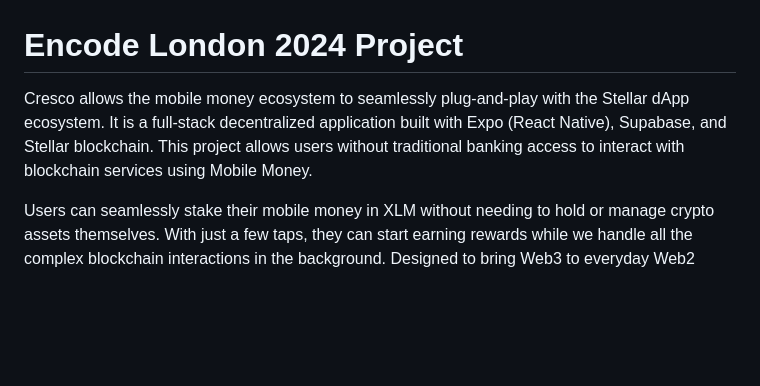
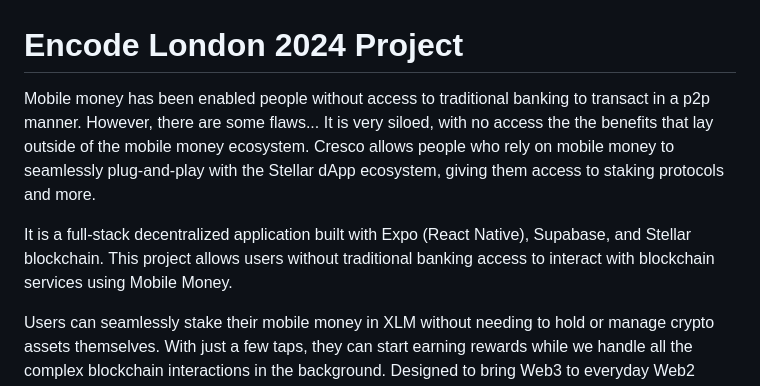
Before and after one commit to arthur-wronski/encode-london-2024, a Markdown page: README.md, the part around the change. GitHub-like rendering; blank space fills up the shorter version.

```diff
--- a/README.md
+++ b/README.md
@@ -1,6 +1,11 @@
 # Encode London 2024 Project
 
-Cresco allows the mobile money ecosystem to seamlessly plug-and-play with the Stellar dApp ecosystem. It is a full-stack decentralized application built with Expo (React Native), Supabase, and Stellar blockchain. This project allows users without traditional banking access to interact with blockchain services using Mobile Money.
+Mobile money has been enabled people without access to traditional banking to transact in a p2p manner.
+However, there are some flaws...
+It is very siloed, with no access the the benefits that lay outside of the mobile money ecosystem.
+Cresco allows people who rely on mobile money to seamlessly plug-and-play with the Stellar dApp ecosystem, giving them access to staking protocols and more.
+
+It is a full-stack decentralized application built with Expo (React Native), Supabase, and Stellar blockchain. This project allows users without traditional banking access to interact with blockchain services using Mobile Money.
 
 Users can seamlessly stake their mobile money in XLM without needing to hold or manage crypto assets themselves. With just a few taps, they can start earning rewards while we handle all the complex blockchain interactions in the background. Designed to bring Web3 to everyday Web2 users, this app is the bridge that makes decentralized finance (DeFi) accessible to anyone, even without prior crypto experience. Future updates will unlock a full suite of dApps and DeFi services, all through a simple, mobile-first interface—empowering users to stake, lend, borrow, and more directly from their mobile phones.
 
```
